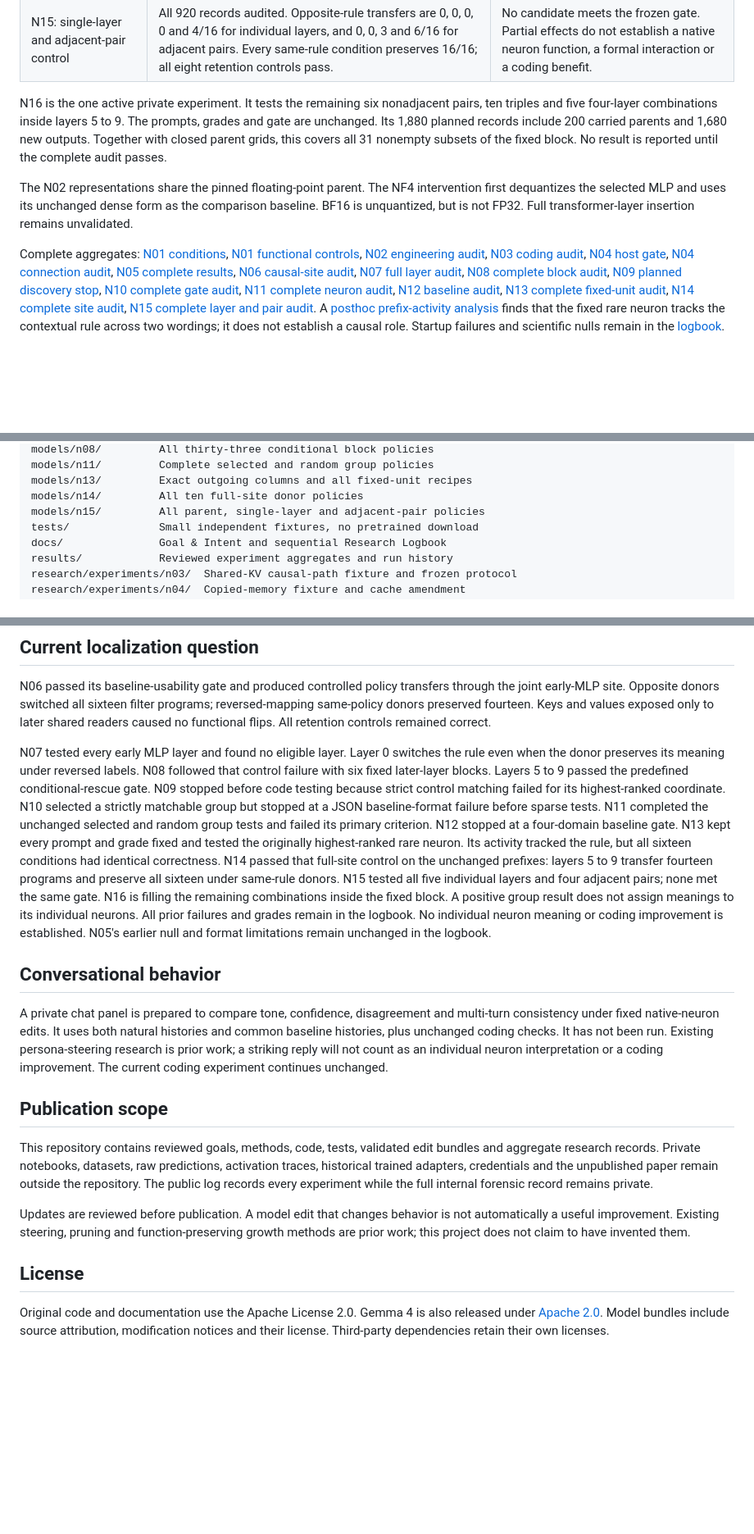
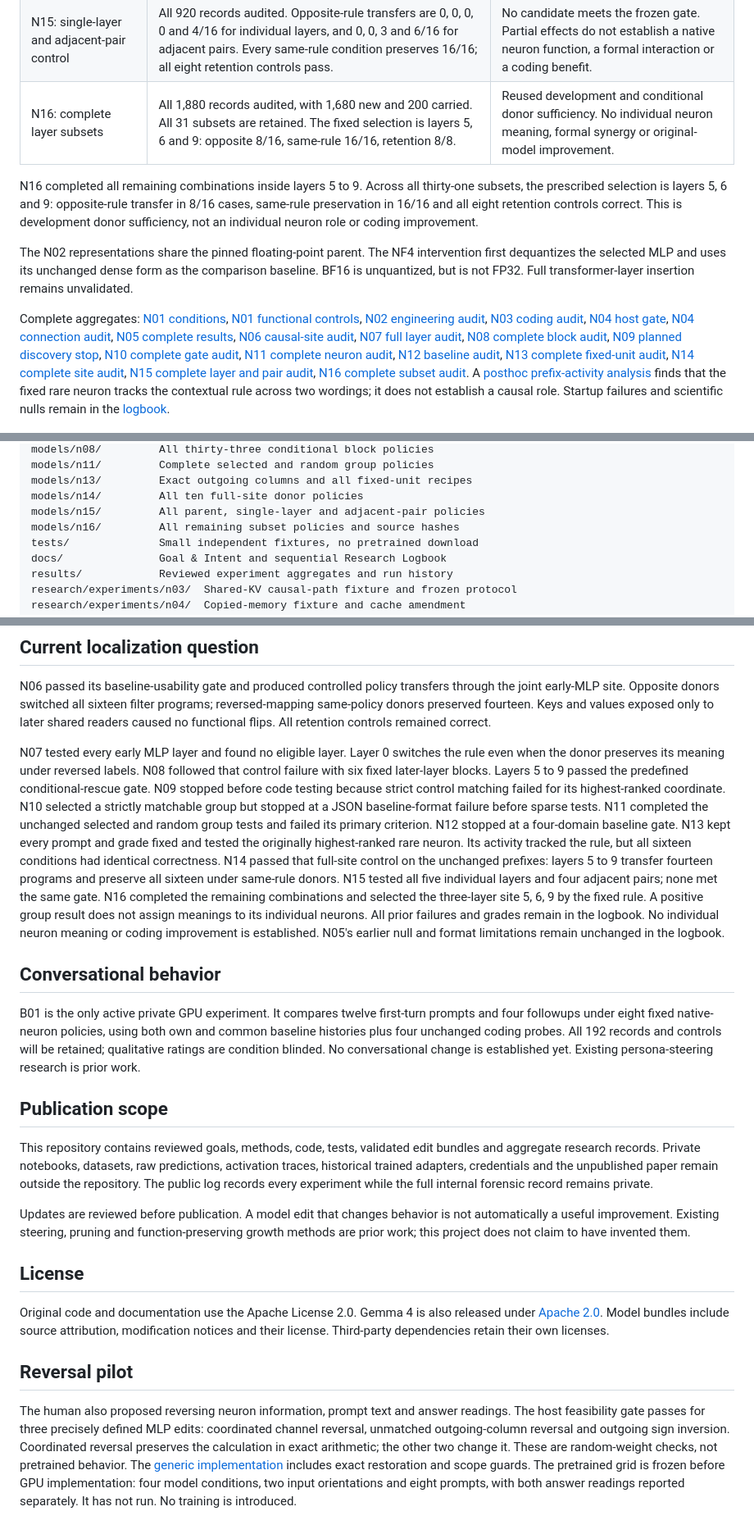
Before and after one commit to yatin-superintelligence/gemma-neuron-engineering, a Markdown page: README.md, 3 parts joined by grey strips. Shown: that part at 82% size. GitHub-like rendering; blank space fills up the shorter version.

Commit message:
Record N16 subset results and prepare chat and reversal studies

```diff
--- a/README.md
+++ b/README.md
@@ -40,12 +40,13 @@ There are no optimizer updates, fine-tuning, fitted steering vectors or training
 | N13: fixed neuron and direct connections | All 640 records audited: 600 new and 40 exact carried originals. Donor swaps, zeroing, doubling and prescribed outgoing-column edits change no correctness outcome. Stored and global activity factors agree exactly on all 80 comparisons. | The activity correlation does not establish a causal rule role. Opposite donors switch 0/16 usable programs. No coding gain or loss. All identity, weight-scope and restoration guards pass. |
 | N14: full-site semantic control | All 400 records audited. Layers 5 to 9 transfer 14/16 programs under opposite-rule donors and preserve 16/16 under reversed-label same-rule donors. All eight retention checks pass. | The only site that passes the predefined gate. Layer 0 fails specificity; joint layers 0 to 13 miss the preservation threshold. Whole-site conditional sufficiency, without an individual neuron role or confirmed coding improvement. |
 | N15: single-layer and adjacent-pair control | All 920 records audited. Opposite-rule transfers are 0, 0, 0, 0 and 4/16 for individual layers, and 0, 0, 3 and 6/16 for adjacent pairs. Every same-rule condition preserves 16/16; all eight retention controls pass. | No candidate meets the frozen gate. Partial effects do not establish a native neuron function, a formal interaction or a coding benefit. |
+| N16: complete layer subsets | All 1,880 records audited, with 1,680 new and 200 carried. All 31 subsets are retained. The fixed selection is layers 5, 6 and 9: opposite 8/16, same-rule 16/16, retention 8/8. | Reused development and conditional donor sufficiency. No individual neuron meaning, formal synergy or original-model improvement. |
 
-N16 is the one active private experiment. It tests the remaining six nonadjacent pairs, ten triples and five four-layer combinations inside layers 5 to 9. The prompts, grades and gate are unchanged. Its 1,880 planned records include 200 carried parents and 1,680 new outputs. Together with closed parent grids, this covers all 31 nonempty subsets of the fixed block. No result is reported until the complete audit passes.
+N16 completed all remaining combinations inside layers 5 to 9. Across all thirty-one subsets, the prescribed selection is layers 5, 6 and 9: opposite-rule transfer in 8/16 cases, same-rule preservation in 16/16 and all eight retention controls correct. This is development donor sufficiency, not an individual neuron role or coding improvement.
 
 The N02 representations share the pinned floating-point parent. The NF4 intervention first dequantizes the selected MLP and uses its unchanged dense form as the comparison baseline. BF16 is unquantized, but is not FP32. Full transformer-layer insertion remains unvalidated.
 
-Complete aggregates: [N01 conditions](results/n01_development_summary.json), [N01 functional controls](results/n01_function_controls.json), [N02 engineering audit](results/n02_engineering_summary.json), [N03 coding audit](results/n03_coding_summary.json), [N04 host gate](results/n04_host_gate.json), [N04 connection audit](results/n04_connection_summary.json), [N05 complete results](results/n05_anchor_summary.json), [N06 causal-site audit](results/n06_site_summary.json), [N07 full layer audit](results/n07_layer_summary.json), [N08 complete block audit](results/n08_block_summary.json), [N09 planned discovery stop](results/n09_discovery_summary.json), [N10 complete gate audit](results/n10_gate_summary.json), [N11 complete neuron audit](results/n11_neuron_summary.json), [N12 baseline audit](results/n12_baseline_summary.json), [N13 complete fixed-unit audit](results/n13_fixed_unit_summary.json), [N14 complete site audit](results/n14_site_summary.json), [N15 complete layer and pair audit](results/n15_layer_pair_summary.json). A [posthoc prefix-activity analysis](results/n12_prefix_contrasts.json) finds that the fixed rare neuron tracks the contextual rule across two wordings; it does not establish a causal role. Startup failures and scientific nulls remain in the [logbook](docs/RESEARCH_LOG.html).
+Complete aggregates: [N01 conditions](results/n01_development_summary.json), [N01 functional controls](results/n01_function_controls.json), [N02 engineering audit](results/n02_engineering_summary.json), [N03 coding audit](results/n03_coding_summary.json), [N04 host gate](results/n04_host_gate.json), [N04 connection audit](results/n04_connection_summary.json), [N05 complete results](results/n05_anchor_summary.json), [N06 causal-site audit](results/n06_site_summary.json), [N07 full layer audit](results/n07_layer_summary.json), [N08 complete block audit](results/n08_block_summary.json), [N09 planned discovery stop](results/n09_discovery_summary.json), [N10 complete gate audit](results/n10_gate_summary.json), [N11 complete neuron audit](results/n11_neuron_summary.json), [N12 baseline audit](results/n12_baseline_summary.json), [N13 complete fixed-unit audit](results/n13_fixed_unit_summary.json), [N14 complete site audit](results/n14_site_summary.json), [N15 complete layer and pair audit](results/n15_layer_pair_summary.json), [N16 complete subset audit](results/n16_layer_subset_summary.json). A [posthoc prefix-activity analysis](results/n12_prefix_contrasts.json) finds that the fixed rare neuron tracks the contextual rule across two wordings; it does not establish a causal role. Startup failures and scientific nulls remain in the [logbook](docs/RESEARCH_LOG.html).
 
 ![N14: all full-site conditions and semantic controls](docs/figures/n14_summary.png)
 
@@ -65,6 +66,7 @@ models/n11/         Complete selected and random group policies
 models/n13/         Exact outgoing columns and all fixed-unit recipes
 models/n14/         All ten full-site donor policies
 models/n15/         All parent, single-layer and adjacent-pair policies
+models/n16/         All remaining subset policies and source hashes
 tests/              Small independent fixtures, no pretrained download
 docs/               Goal & Intent and sequential Research Logbook
 results/            Reviewed experiment aggregates and run history
@@ -102,11 +104,11 @@ The fixture writes local records under `runs/n04/host/version2` and refuses to o
 
 N06 passed its baseline-usability gate and produced controlled policy transfers through the joint early-MLP site. Opposite donors switched all sixteen filter programs; reversed-mapping same-policy donors preserved fourteen. Keys and values exposed only to later shared readers caused no functional flips. All retention controls remained correct.
 
-N07 tested every early MLP layer and found no eligible layer. Layer 0 switches the rule even when the donor preserves its meaning under reversed labels. N08 followed that control failure with six fixed later-layer blocks. Layers 5 to 9 passed the predefined conditional-rescue gate. N09 stopped before code testing because strict control matching failed for its highest-ranked coordinate. N10 selected a strictly matchable group but stopped at a JSON baseline-format failure before sparse tests. N11 completed the unchanged selected and random group tests and failed its primary criterion. N12 stopped at a four-domain baseline gate. N13 kept every prompt and grade fixed and tested the originally highest-ranked rare neuron. Its activity tracked the rule, but all sixteen conditions had identical correctness. N14 passed that full-site control on the unchanged prefixes: layers 5 to 9 transfer fourteen programs and preserve all sixteen under same-rule donors. N15 tested all five individual layers and four adjacent pairs; none met the same gate. N16 is filling the remaining combinations inside the fixed block. A positive group result does not assign meanings to its individual neurons. All prior failures and grades remain in the logbook. No individual neuron meaning or coding improvement is established. N05's earlier null and format limitations remain unchanged in the logbook.
+N07 tested every early MLP layer and found no eligible layer. Layer 0 switches the rule even when the donor preserves its meaning under reversed labels. N08 followed that control failure with six fixed later-layer blocks. Layers 5 to 9 passed the predefined conditional-rescue gate. N09 stopped before code testing because strict control matching failed for its highest-ranked coordinate. N10 selected a strictly matchable group but stopped at a JSON baseline-format failure before sparse tests. N11 completed the unchanged selected and random group tests and failed its primary criterion. N12 stopped at a four-domain baseline gate. N13 kept every prompt and grade fixed and tested the originally highest-ranked rare neuron. Its activity tracked the rule, but all sixteen conditions had identical correctness. N14 passed that full-site control on the unchanged prefixes: layers 5 to 9 transfer fourteen programs and preserve all sixteen under same-rule donors. N15 tested all five individual layers and four adjacent pairs; none met the same gate. N16 completed the remaining combinations and selected the three-layer site 5, 6, 9 by the fixed rule. A positive group result does not assign meanings to its individual neurons. All prior failures and grades remain in the logbook. No individual neuron meaning or coding improvement is established. N05's earlier null and format limitations remain unchanged in the logbook.
 
 ## Conversational behavior
 
-A private chat panel is prepared to compare tone, confidence, disagreement and multi-turn consistency under fixed native-neuron edits. It uses both natural histories and common baseline histories, plus unchanged coding checks. It has not been run. Existing persona-steering research is prior work; a striking reply will not count as an individual neuron interpretation or a coding improvement. The current coding experiment continues unchanged.
+B01 is the only active private GPU experiment. It compares twelve first-turn prompts and four followups under eight fixed native-neuron policies, using both own and common baseline histories plus four unchanged coding probes. All 192 records and controls will be retained; qualitative ratings are condition blinded. No conversational change is established yet. Existing persona-steering research is prior work.
 
 ## Publication scope
 
@@ -117,3 +119,7 @@ Updates are reviewed before publication. A model edit that changes behavior is n
 ## License
 
 Original code and documentation use the Apache License 2.0. Gemma 4 is also released under [Apache 2.0](https://ai.google.dev/gemma/apache_2). Model bundles include source attribution, modification notices and their license. Third-party dependencies retain their own licenses.
+
+## Reversal pilot
+
+The human also proposed reversing neuron information, prompt text and answer readings. The host feasibility gate passes for three precisely defined MLP edits: coordinated channel reversal, unmatched outgoing-column reversal and outgoing sign inversion. Coordinated reversal preserves the calculation in exact arithmetic; the other two change it. These are random-weight checks, not pretrained behavior. The [generic implementation](interpretability/mlp_reversal.py) includes exact restoration and scope guards. The pretrained grid is frozen before GPU implementation: four model conditions, two input orientations and eight prompts, with both answer readings reported separately. It has not run. No training is introduced.
```
Also changed, not shown: docs/figures/n16_summary.png (added), 14 other files.
